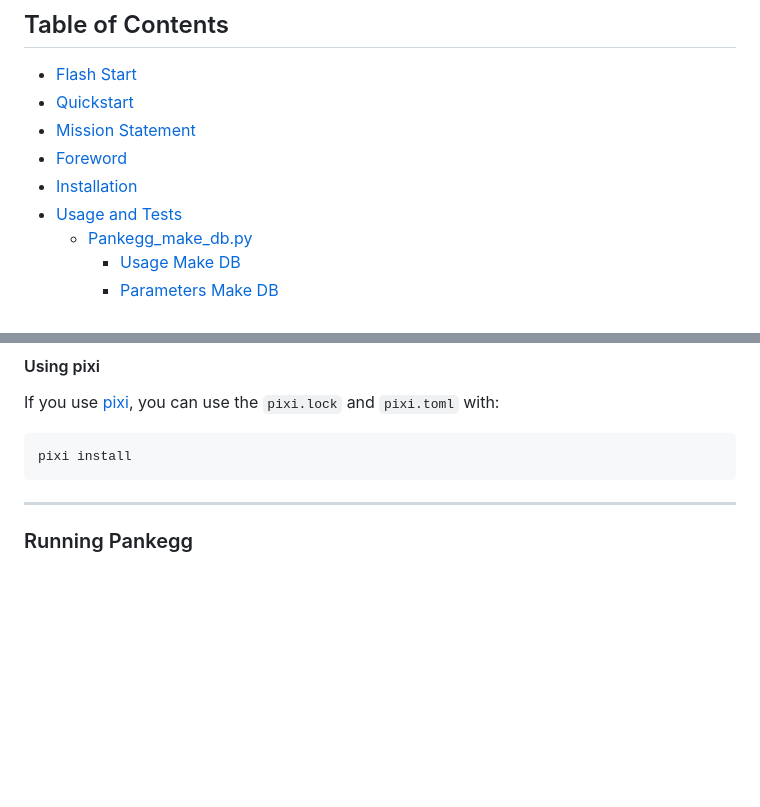
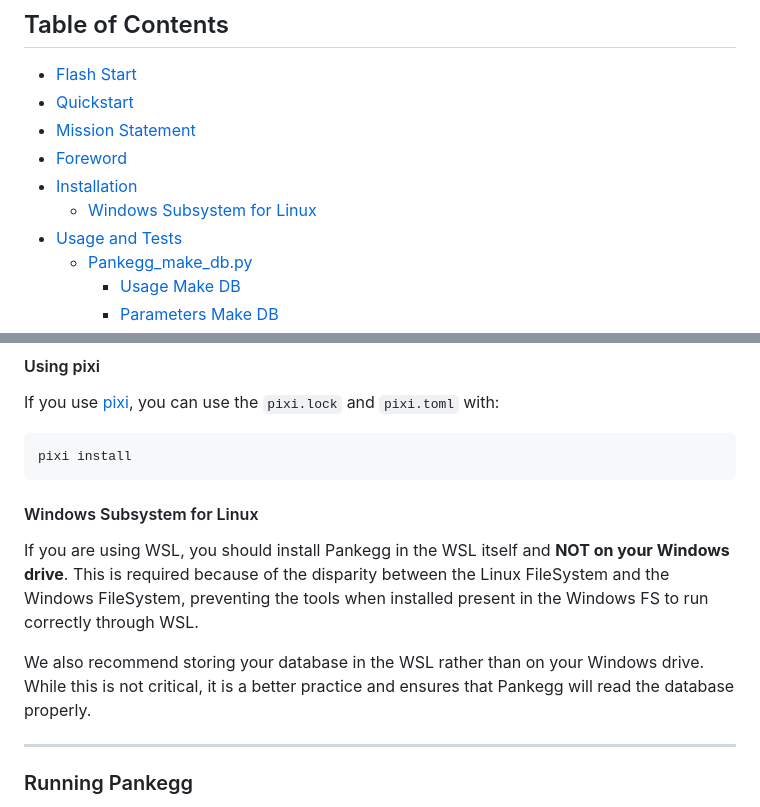
Before and after one commit to amrei-bp/PANKEGG, a Markdown page: README.md, 2 parts joined by grey strips. Drawn GitHub-style; blank space fills up the shorter version.

Commit message:
Added comment about installation in WSL

````diff
--- a/README.md
+++ b/README.md
@@ -17,6 +17,7 @@ Pankegg is ideal for anyone working with output files from CheckM2, EggNOG, Sour
 - [Mission Statement](#mission-statement)
 - [Foreword](#foreword)
 - [Installation](#installation)
+    - [Windows Subsystem for Linux](#windows-subsytem-for-linux)
 - [Usage and Tests](#usage-and-tests)
     - [Pankegg_make_db.py](#pankegg_make_dbpy)
         - [Usage Make DB](#usage-make-db)
@@ -276,6 +277,12 @@ If you use [pixi](https://prefix.dev/docs/pixi/), you can use the `pixi.lock` an
 ```bash
 pixi install
 ```
+
+#### Windows Subsystem for Linux
+
+If you are using WSL, you should install Pankegg in the WSL itself and **NOT on your Windows drive**. This is required because of the disparity between the Linux FileSystem and the Windows FileSystem, preventing the tools when installed present in the Windows FS to run correctly through WSL.
+
+We also recommend storing your database in the WSL rather than on your Windows drive. While this is not critical, it is a better practice and ensures that Pankegg will read the database properly.
 
 ---
 
````
